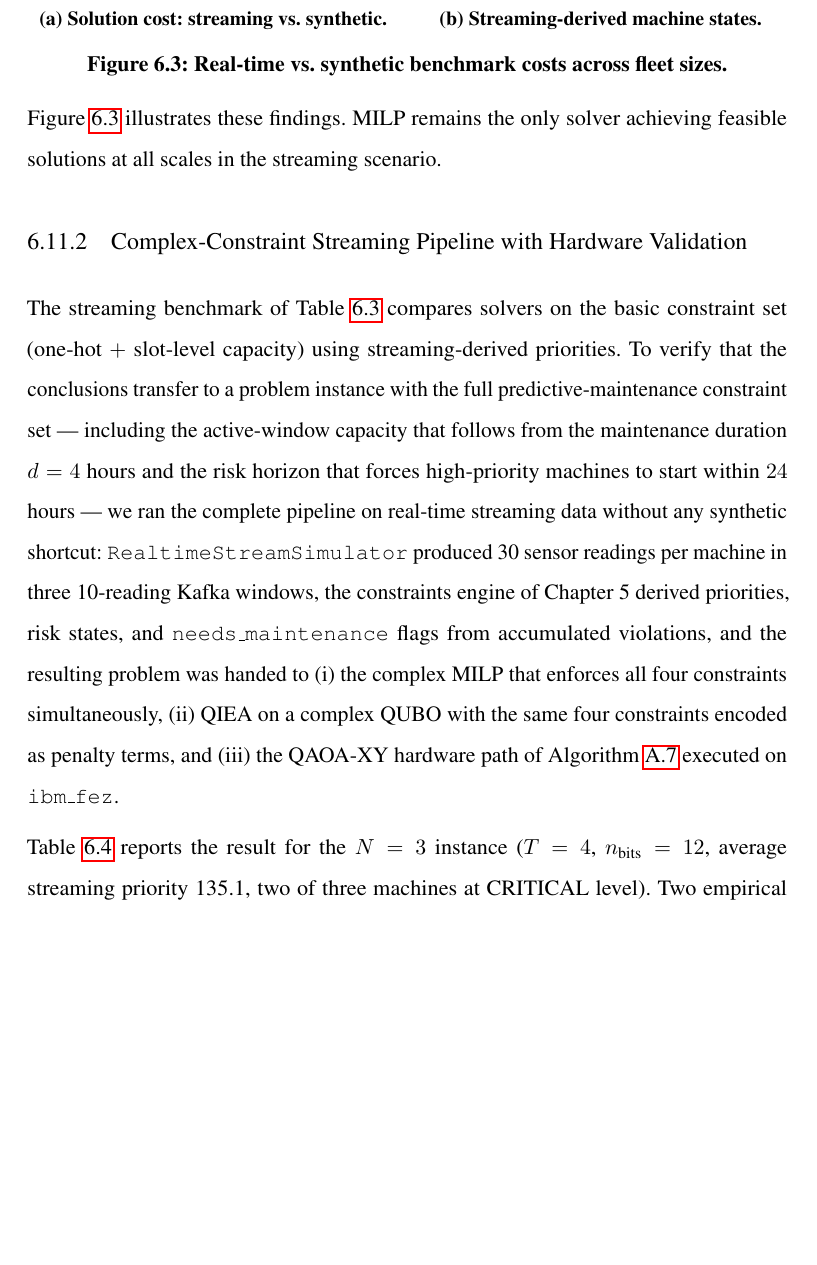
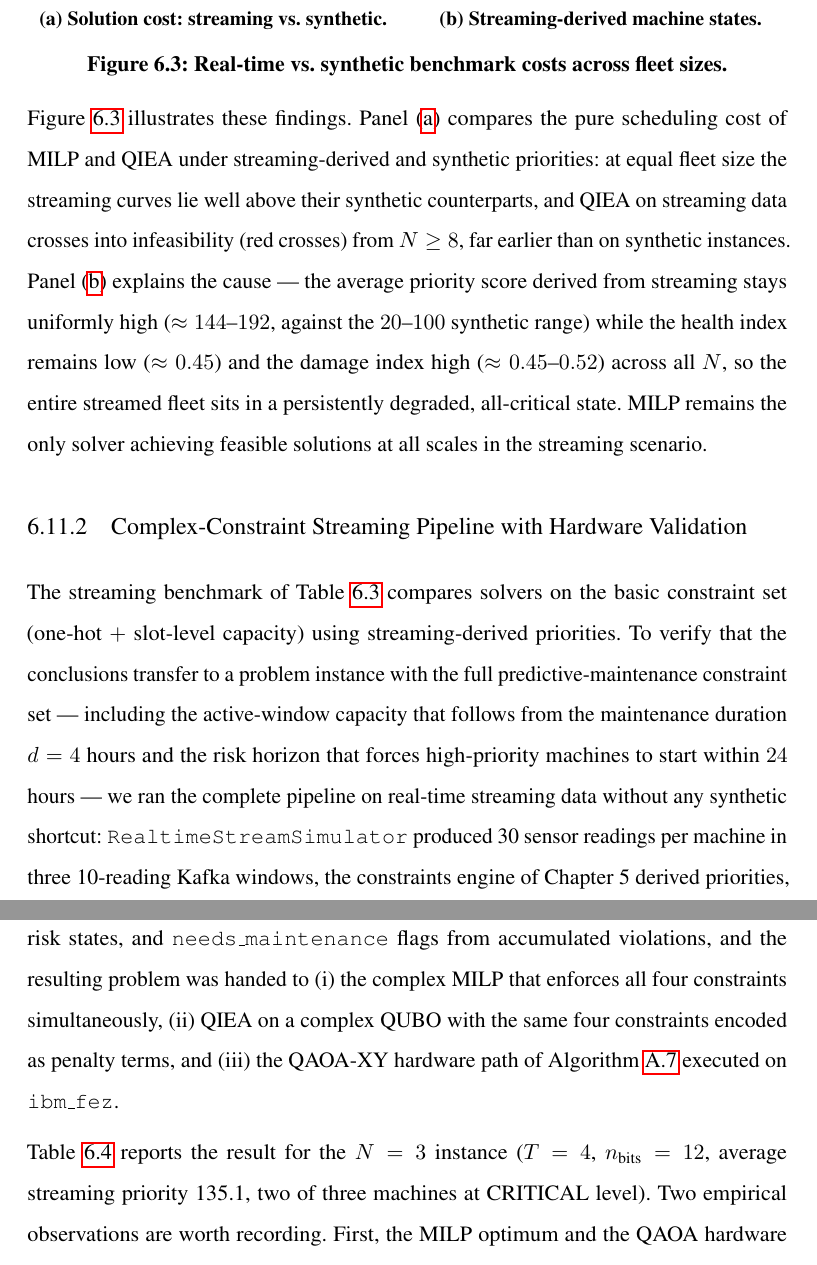
Before and after one commit to vandhapw/NewThesis, a LaTeX thesis (main.tex, which reads structures/chapter6.tex): part of page 107 of 139 before the commit and two parts of pages 108 and 109 of 140 after it, the two joined at a grey line, cut so that both start at the same text, the shorter picture padded with empty space. Compiled offline with pdfLaTeX.

Commit message:
thesis: explain Figure 6.2 and 6.3 sub-panels in Chapter 6
Add prose walking through the (a)/(b) panels of the IBM hardware
scaling figure (circuit complexity, noise-scaling frontier) and the
streaming-vs-synthetic benchmark figure (solution cost, machine states).

Co-Authored-By: Claude Opus 4.7 (1M context) <noreply@anthropic.com>

```diff
--- a/structures/chapter6.tex
+++ b/structures/chapter6.tex
@@ -523,7 +534,18 @@ Streaming reveals three critical departures from synthetic benchmarks. \textbf{H
 
 \FloatBarrier
 
-Figure~\ref{fig:streaming-vs-synthetic} illustrates these findings. MILP remains the only solver achieving feasible solutions at all scales in the streaming scenario.
+Figure~\ref{fig:streaming-vs-synthetic} illustrates these findings.
+Panel~(\subref{fig:streaming-vs-synthetic-a}) compares the pure scheduling cost
+of MILP and QIEA under streaming-derived and synthetic priorities: at equal
+fleet size the streaming curves lie well above their synthetic counterparts, and
+QIEA on streaming data crosses into infeasibility (red crosses) from $N\geq8$,
+far earlier than on synthetic instances. Panel~(\subref{fig:streaming-vs-synthetic-b})
+explains the cause --- the average priority score derived from streaming stays
+uniformly high ($\approx 144$--$192$, against the $20$--$100$ synthetic range)
+while the health index remains low ($\approx 0.45$) and the damage index high
+($\approx 0.45$--$0.52$) across all $N$, so the entire streamed fleet sits in a
+persistently degraded, all-critical state. MILP remains the only solver
+achieving feasible solutions at all scales in the streaming scenario.
 
 \subsection{Complex-Constraint Streaming Pipeline with Hardware Validation}
 \label{sec:complex_streaming}
```
Also changed, not shown: structures/chapter6.tex (11 more changed lines).
